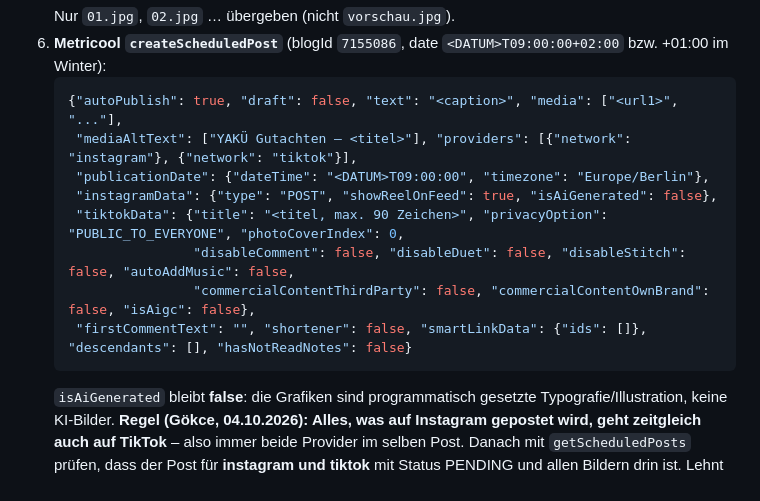
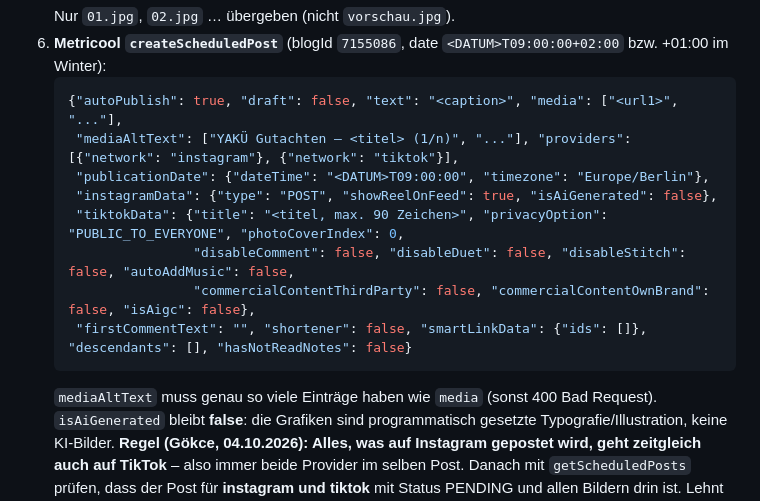
Before and after one commit to goekcey-netizen/yaku-reels, a Markdown page: feed/FEED_PLAYBOOK.md, the part around the change. Rendered like a GitHub page.

Commit message:
Feed-Playbook: mediaAltText je Bild angeben
Co-Authored-By: Claude Opus 5.5 <noreply@anthropic.com>
Claude-Session: https://claude.ai/code/session_01Qf8jbrGQ6EoXNdYKTgMC2Z

````diff
--- a/feed/FEED_PLAYBOOK.md
+++ b/feed/FEED_PLAYBOOK.md
@@ -53,7 +53,7 @@ Die Routine läuft an geraden Kalendertagen früh morgens und plant den Post fü
 6. **Metricool `createScheduledPost`** (blogId `7155086`, date `<DATUM>T09:00:00+02:00` bzw. +01:00 im Winter):
    ```json
    {"autoPublish": true, "draft": false, "text": "<caption>", "media": ["<url1>", "..."],
-    "mediaAltText": ["YAKÜ Gutachten – <titel>"], "providers": [{"network": "instagram"}, {"network": "tiktok"}],
+    "mediaAltText": ["YAKÜ Gutachten – <titel> (1/n)", "..."], "providers": [{"network": "instagram"}, {"network": "tiktok"}],
     "publicationDate": {"dateTime": "<DATUM>T09:00:00", "timezone": "Europe/Berlin"},
     "instagramData": {"type": "POST", "showReelOnFeed": true, "isAiGenerated": false},
     "tiktokData": {"title": "<titel, max. 90 Zeichen>", "privacyOption": "PUBLIC_TO_EVERYONE", "photoCoverIndex": 0,
@@ -61,6 +61,7 @@ Die Routine läuft an geraden Kalendertagen früh morgens und plant den Post fü
                    "commercialContentThirdParty": false, "commercialContentOwnBrand": false, "isAigc": false},
     "firstCommentText": "", "shortener": false, "smartLinkData": {"ids": []}, "descendants": [], "hasNotReadNotes": false}
    ```
+   `mediaAltText` muss genau so viele Einträge haben wie `media` (sonst 400 Bad Request).
    `isAiGenerated` bleibt **false**: die Grafiken sind programmatisch gesetzte Typografie/Illustration, keine KI-Bilder.
    **Regel (Gökce, 04.10.2026): Alles, was auf Instagram gepostet wird, geht zeitgleich auch auf TikTok** – also immer beide Provider im selben Post.
    Danach mit `getScheduledPosts` prüfen, dass der Post für **instagram und tiktok** mit Status PENDING und allen Bildern drin ist.
````
